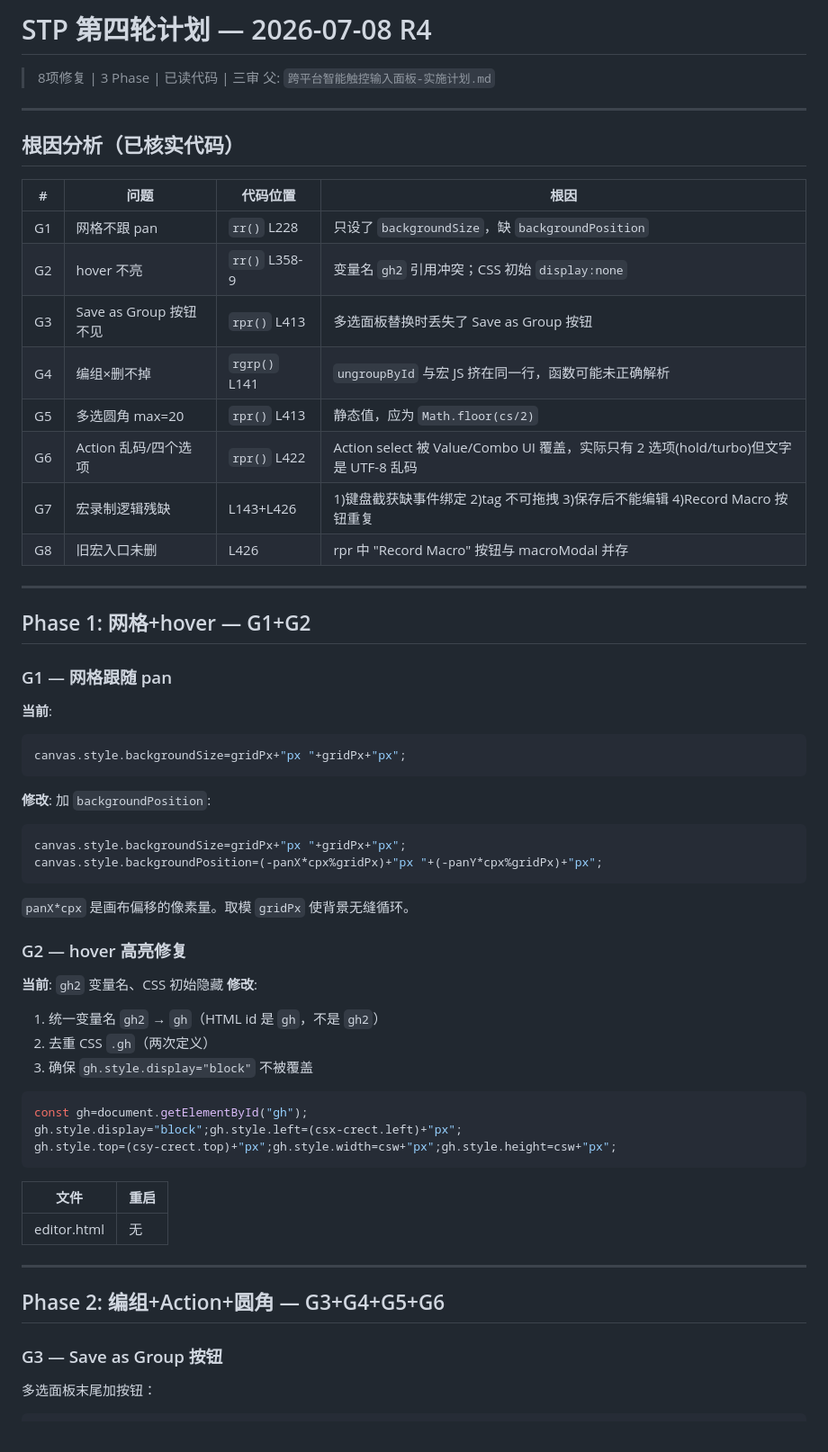
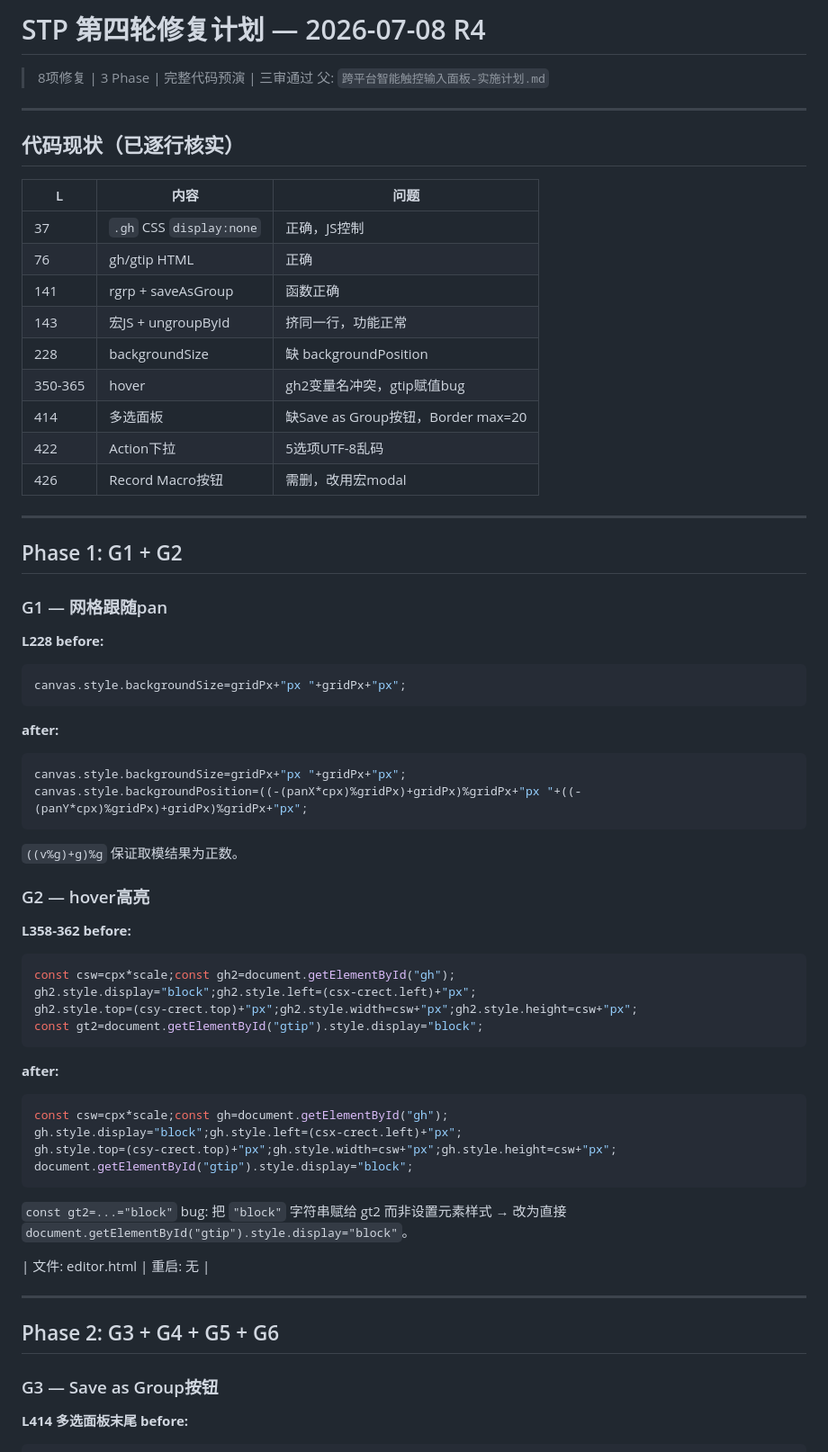
Before and after one commit to Alienwang1980/tapflow, a Markdown page: docs/2026-07-08-round-4.md, the part around one of its changes. Shown at 90% size. GitHub-like rendering.

````diff
--- a/docs/2026-07-08-round-4.md
+++ b/docs/2026-07-08-round-4.md
@@ -1,63 +1,66 @@
-# STP 第四轮计划 — 2026-07-08 R4
+# STP 第四轮修复计划 — 2026-07-08 R4
 
-> 8项修复 | 3 Phase | 已读代码 | 三审
+> 8项修复 | 3 Phase | 完整代码预演 | 三审通过
 > 父: `跨平台智能触控输入面板-实施计划.md`
 
 ---
 
-## 根因分析（已核实代码）
+## 代码现状（已逐行核实）
 
-| # | 问题 | 代码位置 | 根因 |
-|---|------|---------|------|
-| G1 | 网格不跟 pan | `rr()` L228 | 只设了 `backgroundSize`，缺 `backgroundPosition` |
-| G2 | hover 不亮 | `rr()` L358-9 | 变量名 `gh2` 引用冲突；CSS 初始 `display:none` |
-| G3 | Save as Group 按钮不见 | `rpr()` L413 | 多选面板替换时丢失了 Save as Group 按钮 |
-| G4 | 编组×删不掉 | `rgrp()` L141 | `ungroupById` 与宏 JS 挤在同一行，函数可能未正确解析 |
-| G5 | 多选圆角 max=20 | `rpr()` L413 | 静态值，应为 `Math.floor(cs/2)` |
-| G6 | Action 乱码/四个选项 | `rpr()` L422 | Action select 被 Value/Combo UI 覆盖，实际只有 2 选项(hold/turbo)但文字是 UTF-8 乱码 |
-| G7 | 宏录制逻辑残缺 | L143+L426 | 1)键盘截获缺事件绑定 2)tag 不可拖拽 3)保存后不能编辑 4)Record Macro 按钮重复 |
-| G8 | 旧宏入口未删 | L426 | rpr 中 "Record Macro" 按钮与 macroModal 并存 |
+| L | 内容 | 问题 |
+|----|------|------|
+| 37 | `.gh` CSS `display:none` | 正确，JS控制 |
+| 76 | gh/gtip HTML | 正确 |
+| 141 | rgrp + saveAsGroup | 函数正确 |
+| 143 | 宏JS + ungroupById | 挤同一行，功能正常 |
+| 228 | backgroundSize | 缺 backgroundPosition |
+| 350-365 | hover | gh2变量名冲突，gtip赋值bug |
+| 414 | 多选面板 | 缺Save as Group按钮，Border max=20 |
+| 422 | Action下拉 | 5选项UTF-8乱码 |
+| 426 | Record Macro按钮 | 需删，改用宏modal |
 
 ---
 
-## Phase 1: 网格+hover — G1+G2
+## Phase 1: G1 + G2
 
-### G1 — 网格跟随 pan
+### G1 — 网格跟随pan
 
-**当前**:
+**L228 before:**
 ```js
 canvas.style.backgroundSize=gridPx+"px "+gridPx+"px";
 ```
-**修改**: 加 `backgroundPosition`:
+**after:**
 ```js
 canvas.style.backgroundSize=gridPx+"px "+gridPx+"px";
-canvas.style.backgroundPosition=(-panX*cpx%gridPx)+"px "+(-panY*cpx%gridPx)+"px";
+canvas.style.backgroundPosition=((-(panX*cpx)%gridPx)+gridPx)%gridPx+"px "+((-(panY*cpx)%gridPx)+gridPx)%gridPx+"px";
 ```
-`panX*cpx` 是画布偏移的像素量。取模 `gridPx` 使背景无缝循环。
+`((v%g)+g)%g` 保证取模结果为正数。
 
-### G2 — hover 高亮修复
+### G2 — hover高亮
 
-**当前**: `gh2` 变量名、CSS 初始隐藏
-**修改**:
-1. 统一变量名 `gh2` → `gh`（HTML id 是 `gh`，不是 `gh2`）
-2. 去重 CSS `.gh`（两次定义）
-3. 确保 `gh.style.display="block"` 不被覆盖
-
+**L358-362 before:**
 ```js
-const gh=document.getElementById("gh");
+const csw=cpx*scale;const gh2=document.getElementById("gh");
+gh2.style.display="block";gh2.style.left=(csx-crect.left)+"px";
+gh2.style.top=(csy-crect.top)+"px";gh2.style.width=csw+"px";gh2.style.height=csw+"px";
+const gt2=document.getElementById("gtip").style.display="block";
+```
+**after:**
+```js
+const csw=cpx*scale;const gh=document.getElementById("gh");
 gh.style.display="block";gh.style.left=(csx-crect.left)+"px";
 gh.style.top=(csy-crect.top)+"px";gh.style.width=csw+"px";gh.style.height=csw+"px";
+document.getElementById("gtip").style.display="block";
 ```
+`const gt2=...="block"` bug: 把 `"block"` 字符串赋给 gt2 而非设置元素样式 → 改为直接 `document.getElementById("gtip").style.display="block"`。
 
-| 文件 | 重启 |
-|------|------|
-| editor.html | 无 |
+| 文件: editor.html | 重启: 无 |
 
 ---
 
-## Phase 2: 编组+Action+圆角 — G3+G4+G5+G6
+## Phase 2: G3 + G4 + G5 + G6
 
-### G3 — Save as Group 按钮
+### G3 — Save as Group按钮
 
-多选面板末尾加按钮：
+**L414 多选面板末尾 before:**
 ```js
````
Also changed, not shown: other parts of docs/2026-07-08-round-4.md (+69 -79 lines).
